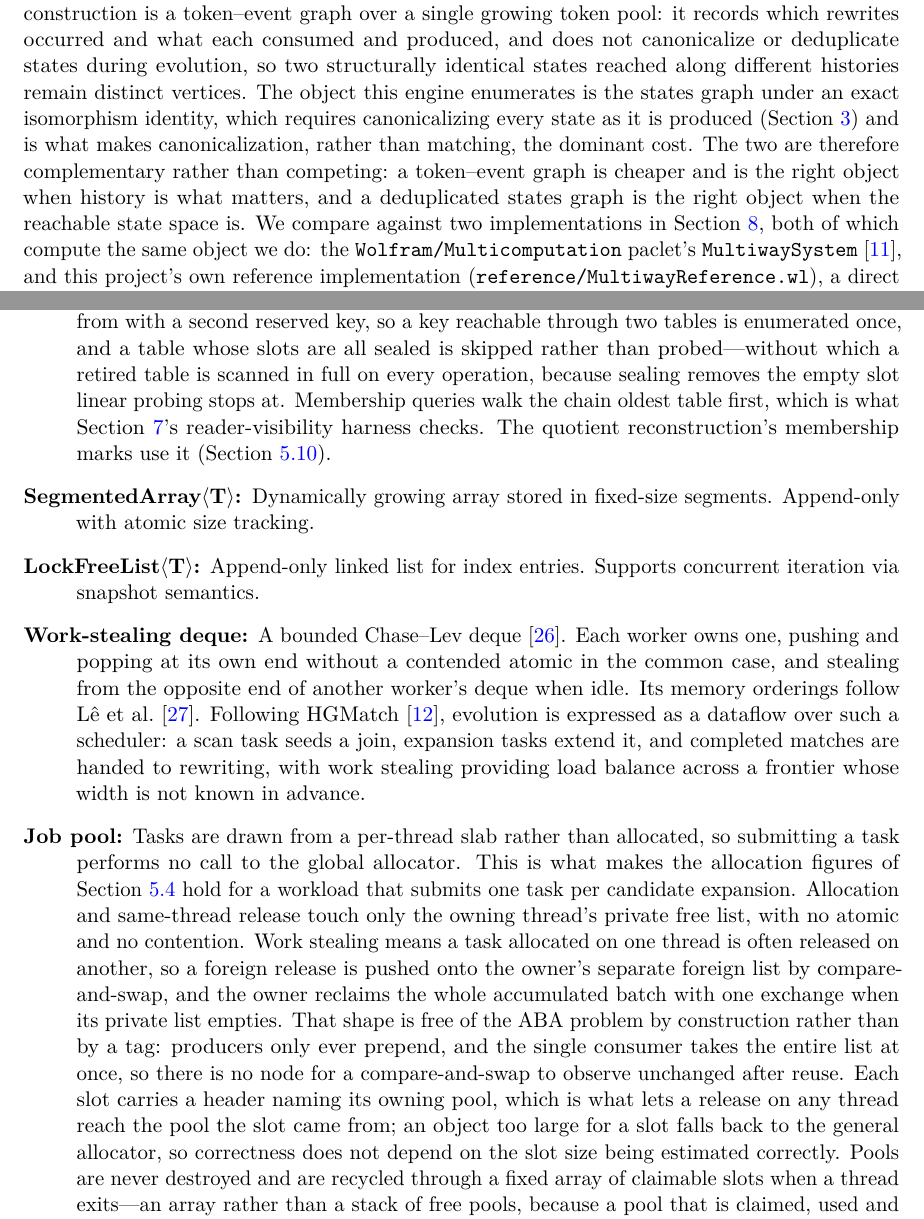
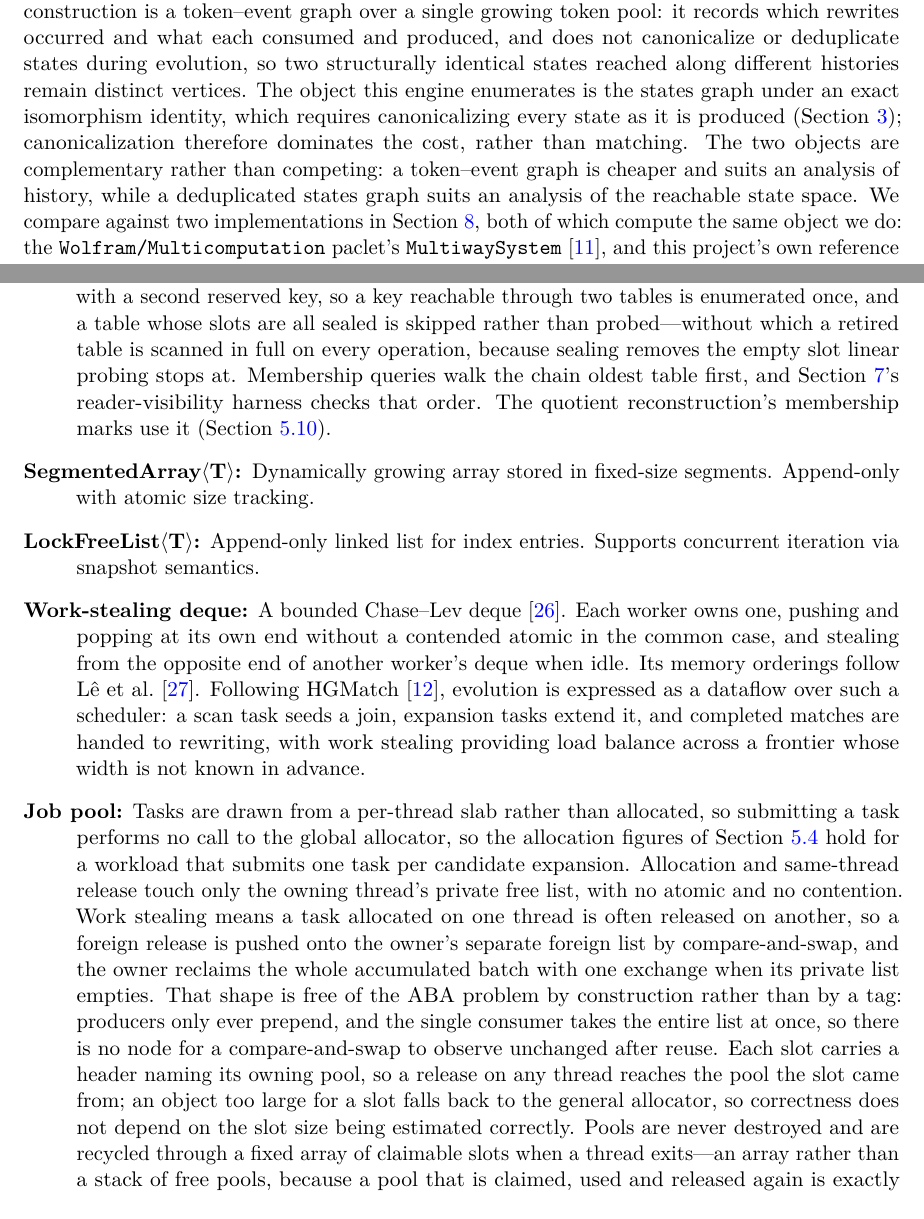
Before and after one commit to WolframInstitute/HypergraphRewritingEngine, a LaTeX paper (paper/main.tex): two parts of pages 4 and 13 of 50, joined at a grey line, cut so that both start at the same text. Compiled offline with pdfLaTeX.

Commit message:
paper: seven pseudo-explanatory clefts become plain causal clauses
"X is what makes Y" and "which is why Z" assert that a reason exists and leave the
reader to reconstruct it. Academic prose states the reason. Each of these is now a
plain causal clause or a direct statement, with no claim added or dropped:

  canonicalization "is what makes" it the dominant cost -> it therefore dominates
  duplicates are routine, "which is why" lookup precedes allocation -> so lookup precedes
  oldest-table-first "is what" the harness checks -> and the harness checks that order
  "This is what makes" the allocation figures hold -> so the figures hold
  the tag "is what makes" a compare-exchange commit -> the tag lets it commit
  the pool link "is what lets" a release reach it -> so a release reaches it
  the injector is shared, "which is why" it holds overflow -> so it holds overflow

One sentence was also carrying a stranded fragment from an earlier edit ("...state
space is. We compare against"), which is repaired here.

paper_style_check goes 34 findings to 27. The paper builds with no errors, no
undefined references or citations, and no overfull or underfull boxes.

```diff
--- a/paper/main.tex
+++ b/paper/main.tex
@@ -240,11 +240,11 @@ single growing token pool: it records which rewrites occurred and what each cons
 and does not canonicalize or deduplicate states during evolution, so two structurally identical
 states reached along different histories remain distinct vertices. The object this engine
 enumerates is the states graph under an exact isomorphism identity, which requires canonicalizing
-every state as it is produced (Section~\ref{sec:canonicalization}) and is what makes
-canonicalization, rather than matching, the dominant cost. The two are therefore complementary
-rather than competing: a token--event graph is cheaper and is the right object when history is
-what matters, and a deduplicated states graph is the right object when the reachable state space
-is. We compare against two implementations in Section~\ref{sec:benchmarks}, both of which compute the
+every state as it is produced (Section~\ref{sec:canonicalization}); canonicalization therefore
+dominates the cost, rather than matching. The two objects are complementary rather than
+competing: a token--event graph is cheaper and suits an analysis of history, while a
+deduplicated states graph suits an analysis of the reachable state space.
+We compare against two implementations in Section~\ref{sec:benchmarks}, both of which compute the
 same object we do: the \texttt{Wolfram/\allowbreak Multicomputation} paclet's
 \texttt{MultiwaySystem}~\citep{wolframmulticomputation}, and this
 project's own reference implementation (\texttt{reference/MultiwayReference.wl}), a direct
@@ -644,8 +644,8 @@ each key into the new table and then seals the slot it came from with a second r
 key reachable through two tables is enumerated once, and a table whose slots are all sealed is
 skipped rather than probed---without which a retired table is scanned in full on every operation,
 because sealing removes the empty slot linear probing stops at. Membership queries walk the chain
-oldest table first, which is what Section~\ref{sec:verification}'s reader-visibility harness
-checks. The quotient reconstruction's
+oldest table first, and Section~\ref{sec:verification}'s reader-visibility harness
+checks that order. The quotient reconstruction's
 membership marks use it (Section~\ref{sec:quotient}).
 
 \item[SegmentedArray$\langle$T$\rangle$:] Dynamically growing array stored in fixed-size segments. Append-only with atomic size tracking.
@@ -661,7 +661,7 @@ tasks extend it, and completed matches are handed to rewriting, with work steali
 balance across a frontier whose width is not known in advance.
 
 \item[Job pool:] Tasks are drawn from a per-thread slab rather than allocated, so submitting a task
-performs no call to the global allocator. This is what makes the allocation figures of
+performs no call to the global allocator, so the allocation figures of
 Section~\ref{sec:allocation} hold for a workload that submits one task per candidate expansion.
 Allocation and same-thread release touch only the owning thread's private free list, with no
 atomic and no contention. Work stealing means a task allocated on one thread is often released on
@@ -670,7 +670,7 @@ compare-and-swap, and the owner reclaims the whole accumulated batch with one ex
 private list empties. That shape is free of the ABA problem by construction rather than by a tag:
 producers only ever prepend, and the single consumer takes the entire list at once, so there is no
 node for a compare-and-swap to observe unchanged after reuse. Each slot carries a header naming
-its owning pool, which is what lets a release on any thread reach the pool the slot came from; an
+its owning pool, so a release on any thread reaches the pool the slot came from; an
 object too large for a slot falls back to the general allocator, so correctness does not depend on the slot size being
 estimated correctly. Pools are never destroyed and are recycled through a fixed array of claimable
 slots when a thread exits---an array rather than a stack of free pools, because a pool that is
```
Also changed, not shown: paper/main.tex (6 more changed lines).
